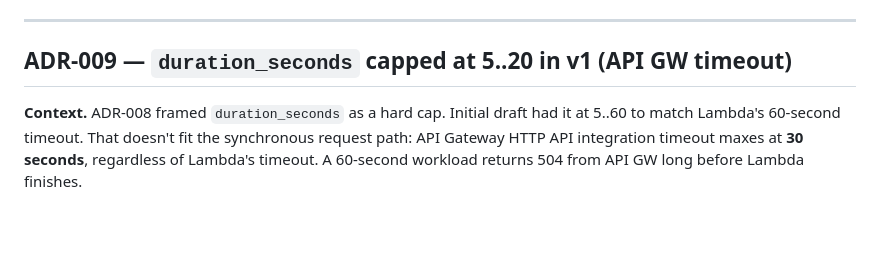
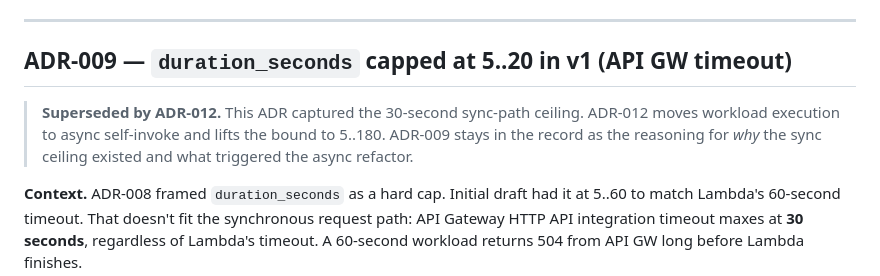
Before and after one commit to anthonysawah/ngx-platform-bedrock, a Markdown page: DECISIONS.md, the part around the change. GitHub-like rendering; blank space fills up the shorter version.

```diff
--- a/DECISIONS.md
+++ b/DECISIONS.md
@@ -378,6 +378,12 @@ gone.
 
 ## ADR-009 — `duration_seconds` capped at 5..20 in v1 (API GW timeout)
 
+> **Superseded by ADR-012.** This ADR captured the 30-second sync-path
+> ceiling. ADR-012 moves workload execution to async self-invoke and
+> lifts the bound to 5..180. ADR-009 stays in the record as the
+> reasoning for *why* the sync ceiling existed and what triggered the
+> async refactor.
+
 **Context.** ADR-008 framed `duration_seconds` as a hard cap. Initial
 draft had it at 5..60 to match Lambda's 60-second timeout. That doesn't
 fit the synchronous request path: API Gateway HTTP API integration
```
Also changed, not shown: README.md (+74 -12 lines).
